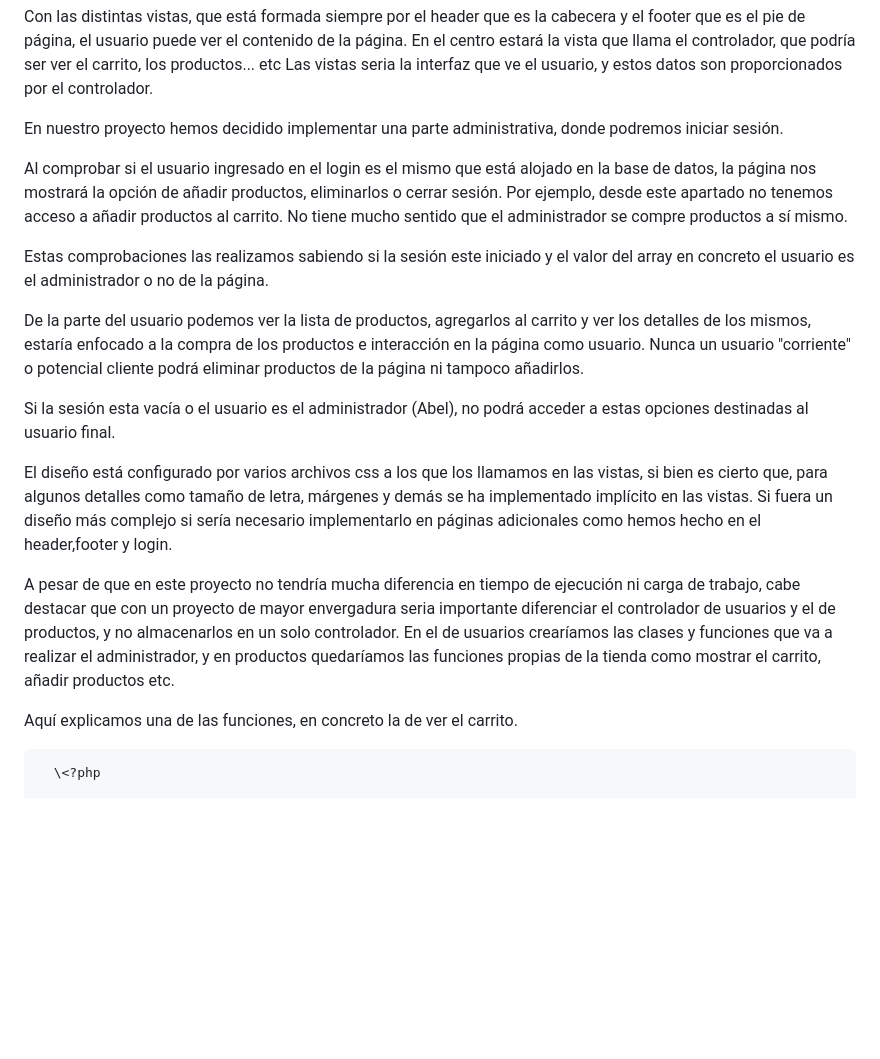
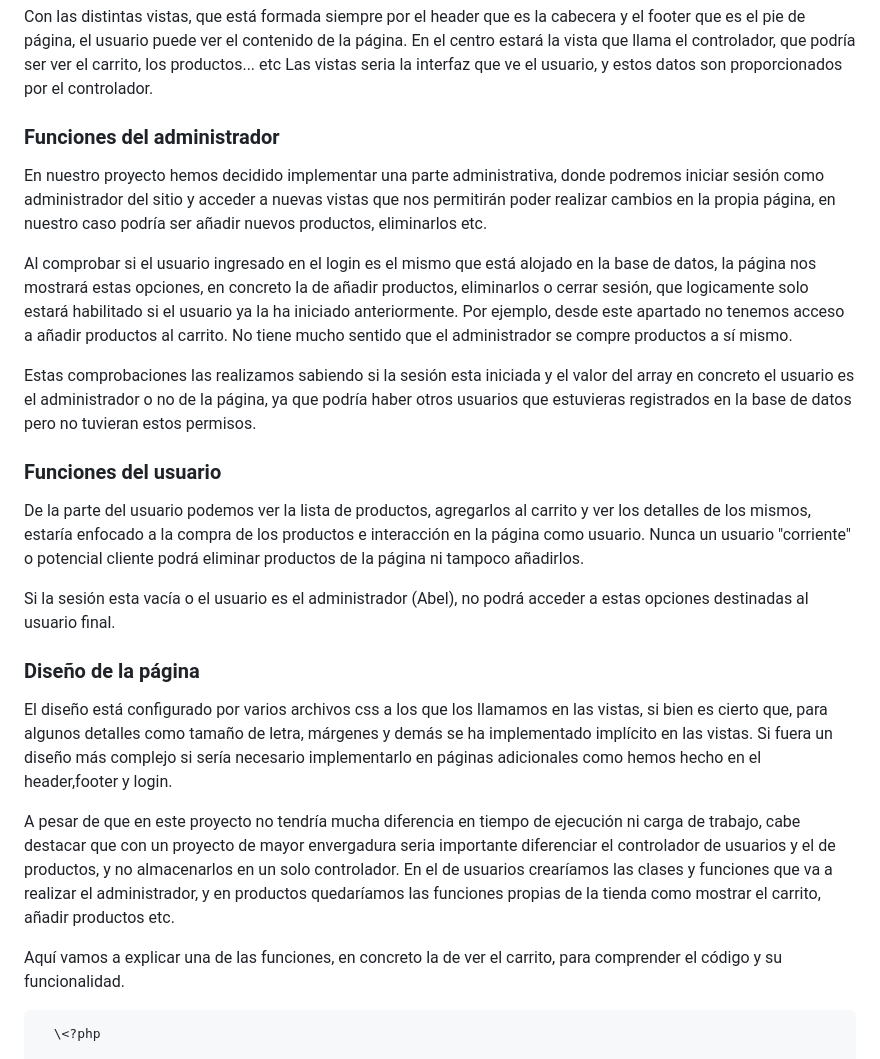
Before and after one commit to abelmrd/php, a Markdown page: README.md, the part around the change. Drawn GitHub-style; blank space fills up the shorter version.

````diff
--- a/README.md
+++ b/README.md
@@ -18,23 +18,26 @@ Con el modelo manejamos los datos que vamos a introducir o vamos a recoger de la
 Con las distintas vistas, que está formada siempre por el header que es la cabecera y el footer que es el pie de página, el usuario puede ver el contenido de la página. En el centro estará la vista que llama el controlador, que podría ser ver el carrito, los productos... etc
 Las vistas seria la interfaz que ve el usuario, y estos datos son proporcionados por el controlador.
 
-En nuestro proyecto hemos decidido implementar una parte administrativa, donde podremos iniciar sesión.
+### Funciones del administrador
+En nuestro proyecto hemos decidido implementar una parte administrativa, donde podremos iniciar sesión como administrador del sitio y acceder a nuevas vistas que nos permitirán poder realizar cambios en la propia página, en nuestro caso podría ser añadir nuevos productos, eliminarlos etc.
 
-Al comprobar si el usuario ingresado en el login es el mismo que está alojado en la base de datos, la página nos mostrará la opción de añadir productos, eliminarlos o cerrar sesión.
- Por ejemplo, desde este apartado no tenemos acceso a añadir productos al carrito. No tiene mucho sentido que el administrador se compre productos a sí mismo.
+Al comprobar si el usuario ingresado en el login es el mismo que está alojado en la base de datos, la página nos mostrará estas opciones, en concreto la de añadir productos, eliminarlos o cerrar sesión, que logicamente solo estará habilitado si el usuario ya la ha iniciado anteriormente.
+Por ejemplo, desde este apartado no tenemos acceso a añadir productos al carrito. No tiene mucho sentido que el administrador se compre productos a sí mismo.
 
-Estas comprobaciones las realizamos sabiendo si la sesión este iniciado y el valor del array en concreto el usuario es el administrador o no de la página.
+Estas comprobaciones las realizamos sabiendo si la sesión esta iniciada y el valor del array en concreto el usuario es el administrador o no de la página, ya que podría haber otros usuarios que estuvieras registrados en la base de datos pero no tuvieran estos permisos.
 
+### Funciones del usuario
 De la parte del usuario podemos ver la lista de productos, agregarlos al carrito y ver los detalles de los mismos, estaría enfocado a la compra de los productos e interacción en la página como usuario.
  Nunca un usuario "corriente" o potencial cliente podrá eliminar productos de la página ni tampoco añadirlos.
 
 Si la sesión esta vacía o el usuario es el administrador (Abel), no podrá acceder a estas opciones destinadas al usuario final.
 
+### Diseño de la página
 El diseño está configurado por varios archivos css a los que los llamamos en las vistas, si bien es cierto que, para algunos detalles como tamaño de letra, márgenes y demás se ha implementado implícito en las vistas. Si fuera un diseño más complejo si sería necesario implementarlo en páginas adicionales como hemos hecho en el header,footer y login.
 
 A pesar de que en este proyecto no tendría mucha diferencia en tiempo de ejecución ni carga de trabajo, cabe destacar que con un proyecto de mayor envergadura seria importante diferenciar el controlador de usuarios y el de productos, y no almacenarlos en un solo controlador. En el de usuarios crearíamos las clases y funciones que va a realizar el administrador, y en productos quedaríamos las funciones propias de la tienda como mostrar el carrito, añadir productos etc.
 
-Aquí explicamos una de las funciones, en concreto la de ver el carrito.
+Aquí vamos a explicar una de las funciones, en concreto la de ver el carrito, para comprender el código y su funcionalidad.
 ```
   \<?php
 
````
